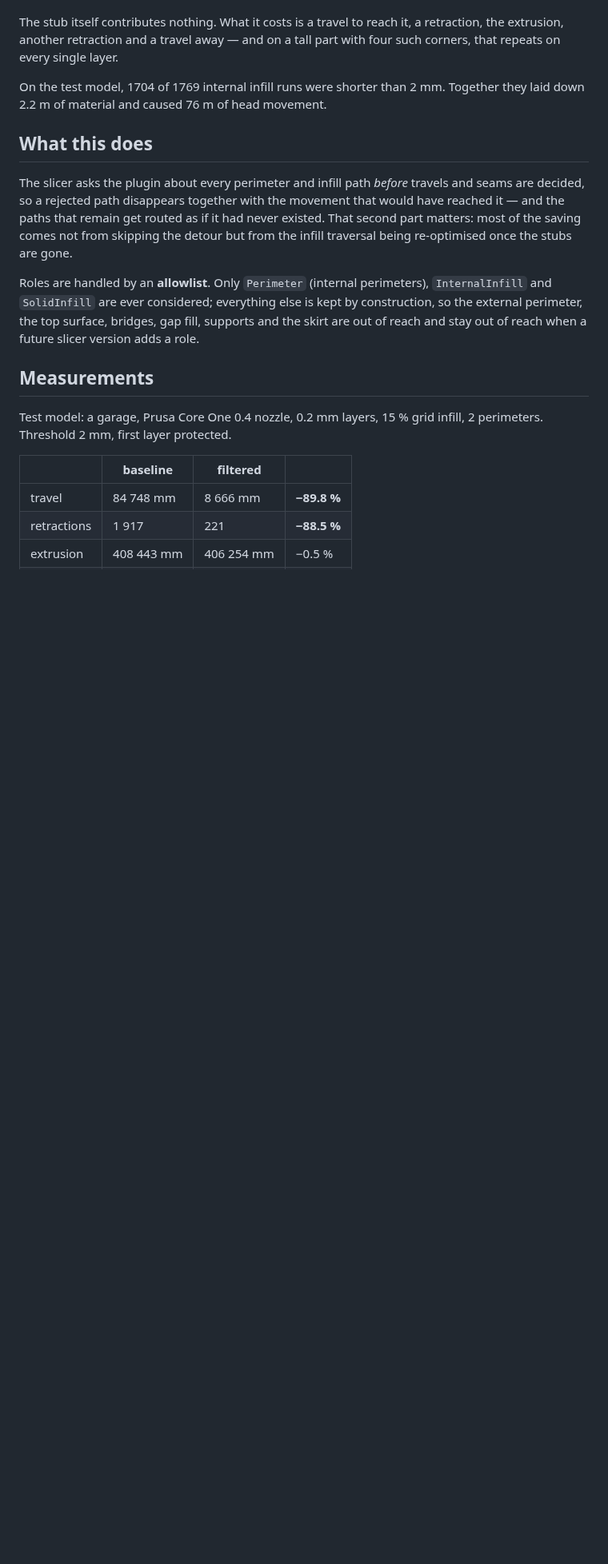
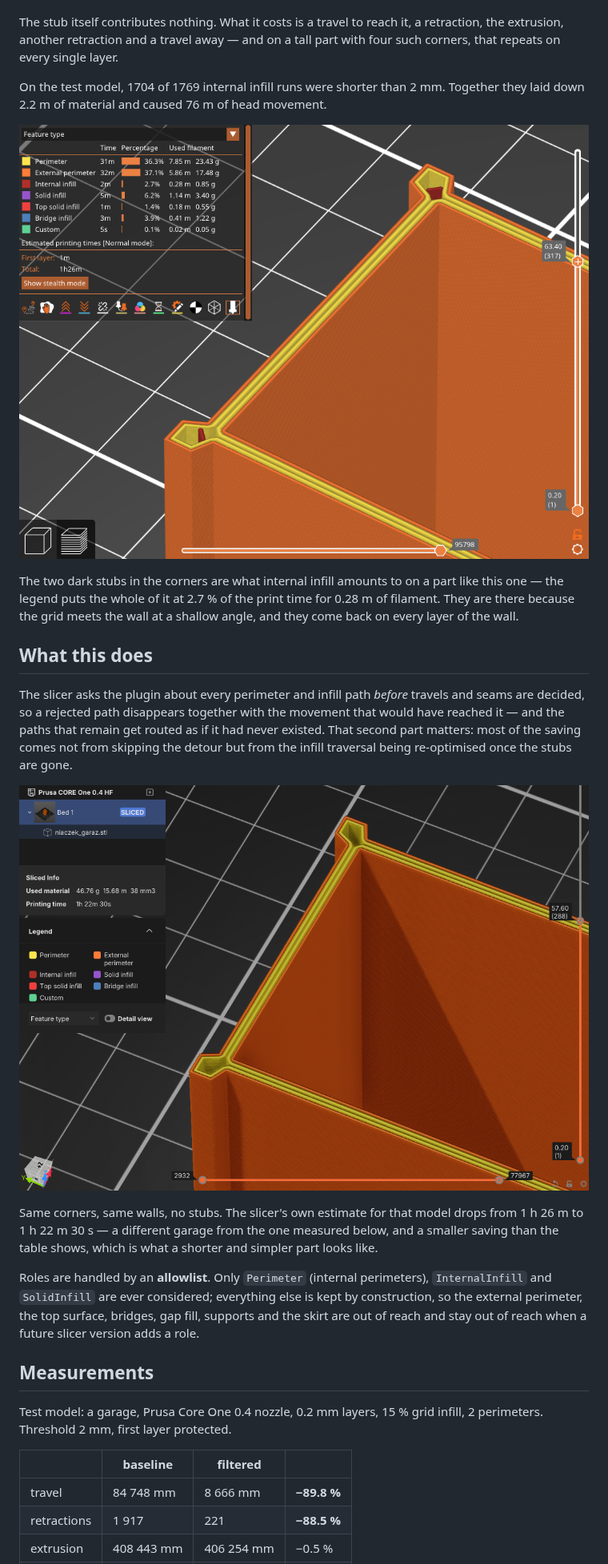
Before and after one commit to dzwiedziu-nkg/PrusaSlicer3-plugins, a Markdown page: short-extrusion/README.md, the part around the change. Shown at 80% size. Drawn GitHub-style; pictures changed too: short-extrusion/doc/removed_small_extrusions.png (added), short-extrusion/doc/small_extrusion.png (added); blank space fills up the shorter version.

Commit message:
Show the corner stubs in the README
A before and after of the same two corners makes the case faster than the
tables do: the stubs are the whole of the internal infill on a part like this,
and dropping them leaves the walls untouched.

Screenshots live in doc/ rather than the repository root. They are of a
different garage than the one the measurements were taken on, and say so, so
the smaller saving they show is not read as contradicting the tables.

Co-Authored-By: Claude Opus 5 <noreply@anthropic.com>
Claude-Session: https://claude.ai/code/session_01EJL7cx7RyvVETRgwrWbiy6

```diff
--- a/short-extrusion/README.md
+++ b/short-extrusion/README.md
@@ -16,6 +16,13 @@ corners, that repeats on every single layer.
 On the test model, 1704 of 1769 internal infill runs were shorter than 2 mm. Together they
 laid down 2.2 m of material and caused 76 m of head movement.
 
+![Two corners of a garage, each holding a short internal infill run](doc/small_extrusion.png)
+
+The two dark stubs in the corners are what internal infill amounts to on a part like this
+one — the legend puts the whole of it at 2.7 % of the print time for 0.28 m of filament.
+They are there because the grid meets the wall at a shallow angle, and they come back on
+every layer of the wall.
+
 ## What this does
 
 The slicer asks the plugin about every perimeter and infill path *before* travels and
@@ -23,6 +30,12 @@ seams are decided, so a rejected path disappears together with the movement that
 have reached it — and the paths that remain get routed as if it had never existed. That
 second part matters: most of the saving comes not from skipping the detour but from the
 infill traversal being re-optimised once the stubs are gone.
+
+![The same two corners with the stubs dropped](doc/removed_small_extrusions.png)
+
+Same corners, same walls, no stubs. The slicer's own estimate for that model drops from
+1 h 26 m to 1 h 22 m 30 s — a different garage from the one measured below, and a smaller
+saving than the table shows, which is what a shorter and simpler part looks like.
 
 Roles are handled by an **allowlist**. Only `Perimeter` (internal perimeters),
 `InternalInfill` and `SolidInfill` are ever considered; everything else is kept by
```
